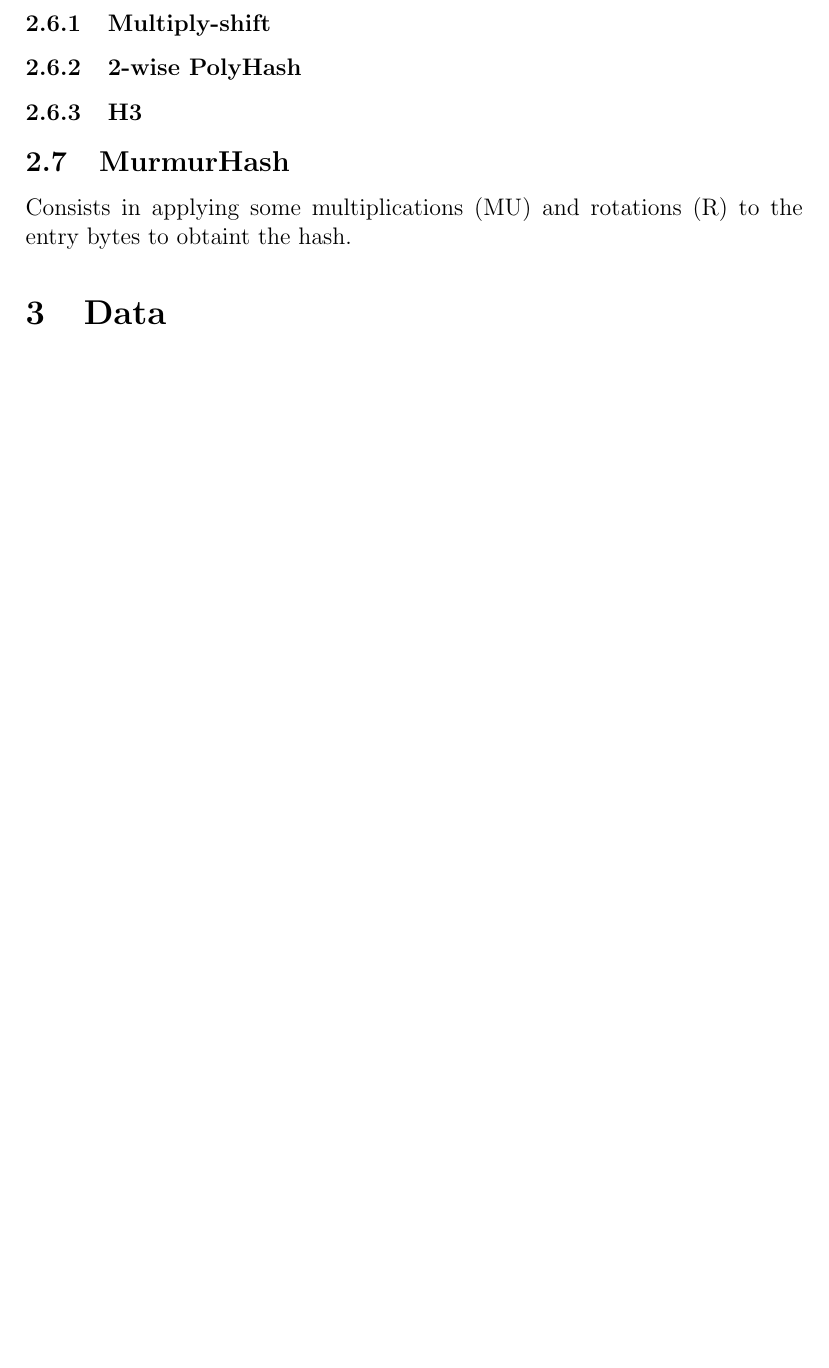
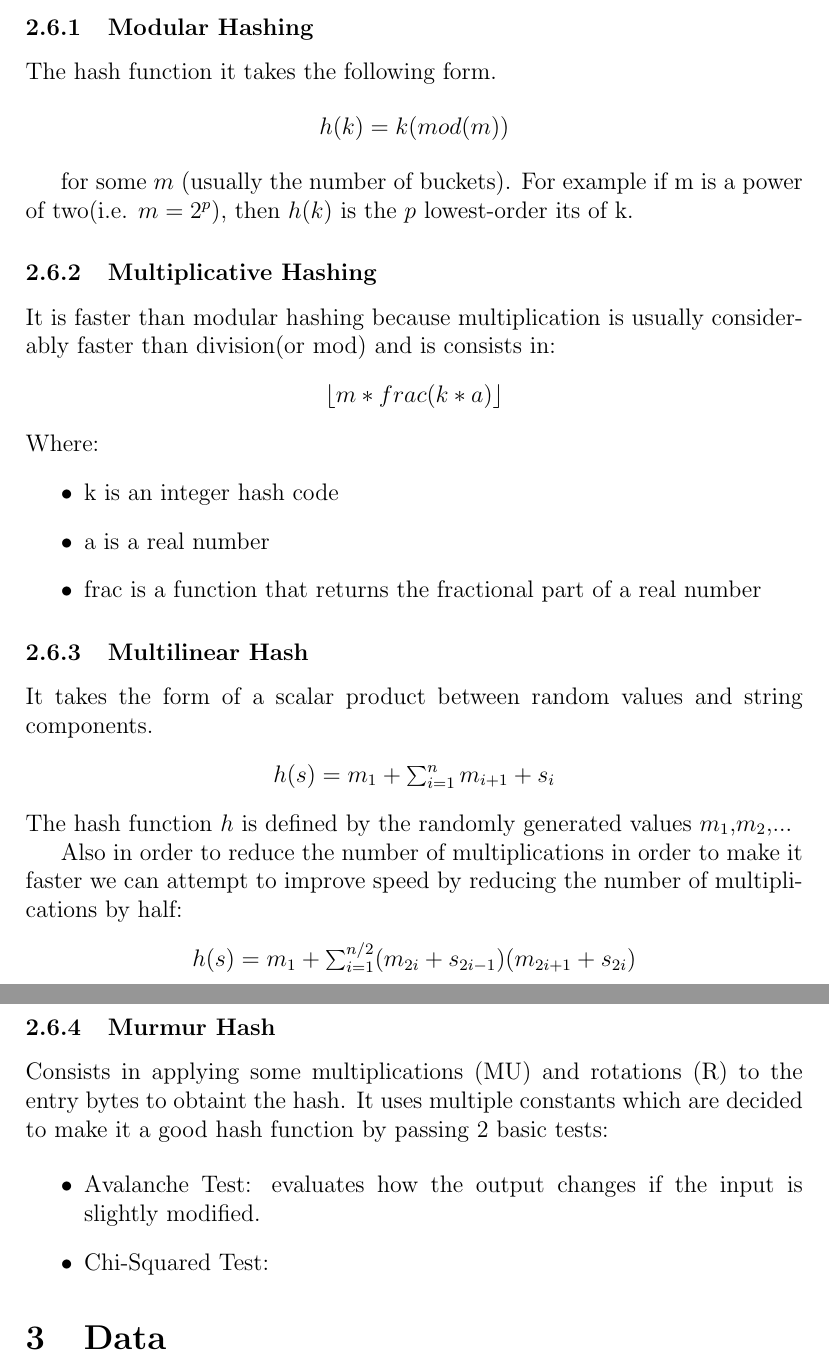
Before and after one commit to adriacabeza/Document-similarity-detection-using-hashing, a LaTeX paper (practica.tex): part of page 7 of 8 before the commit and two parts of pages 7 and 8 of 9 after it, the two joined at a grey line, cut at the place of the change, the shorter picture padded with empty space. Compiled offline with pdfLaTeX.

Commit message:
some hash functions

```diff
--- a/practica.tex
+++ b/practica.tex
@@ -134,16 +134,48 @@ In our project we have not choosen hash cryptographic functions (i.e. sha-1 or m
 
 
 %he posat algunes que podríem fer servir
-\subsubsection{Multiply-shift}
+\subsubsection{Modular Hashing}
 
-\subsubsection{2-wise PolyHash}
+The hash function it takes the following form.
 
-\subsubsection{H3}
+\begin{center} $h(k) = k (mod (m))$ \end{center}
+
+for some $m$ (usually the number of buckets). For example if m is a power of two(i.e. $m = 2^p$), then $h(k)$ is the $p$ lowest-order its of k.
+
+\subsubsection{Multiplicative Hashing}
+
+It is faster than modular hashing because multiplication is usually considerably faster than division(or mod) and is consists in:
+\begin{center}
+ $ \left \lfloor m* frac(k*a) \right \rfloor$
+\end{center}
+Where:
+\begin{itemize}
+\item k is an integer hash code
+\item a is a real number
+\item frac is a function that returns the fractional part of a real number
+\end{itemize}
 
 
-\subsection{MurmurHash}
+\subsubsection{Multilinear Hash}
+It takes the form of a scalar product between random values and string components.
+\begin{center}
+$h(s) = m_1 + \sum_{i=1}^{n} m_{i+1} + s_i$
+\end{center}
+The hash function $h$ is defined by the randomly generated values $m_1$,$m_2$,...
 
-Consists in applying some multiplications (MU) and rotations (R) to the entry bytes to obtaint the hash.
+Also in order to reduce the number of multiplications in order to make it faster we can attempt to improve speed by reducing the number of multiplications by half:
+\begin{center}
+ $h(s) = m_1 + \sum_{i=1}^{n/2} (m_{2i} + s_{2i-1})(m_{2i+1} + s_{2i})$
+\end{center}
+
+\subsubsection{Murmur Hash}
+
+Consists in applying some multiplications (MU) and rotations (R) to the entry bytes to obtaint the hash. It uses multiple constants which are decided to make it a good hash function by passing 2 basic tests:
+
+\begin{itemize}
+\item Avalanche Test: evaluates how the output changes if the input is slightly modified.
+\item Chi-Squared Test:
+\end{itemize}
 
 \section{Data} %canviar el nom de la secció
 
```
Also changed, not shown: practica.tex (10 more changed lines), 2 other files.
